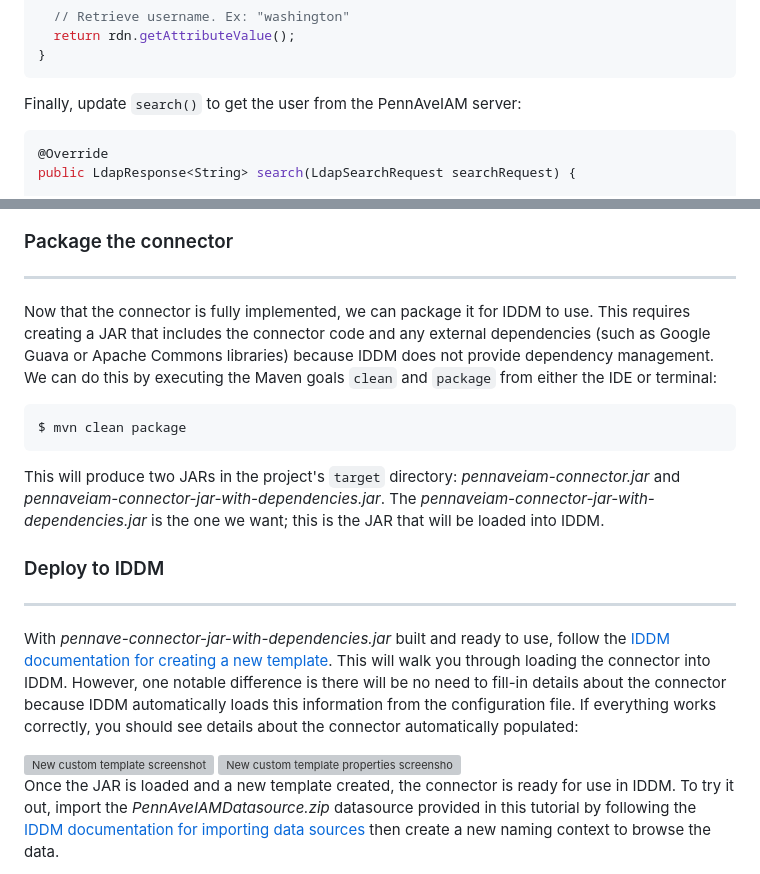
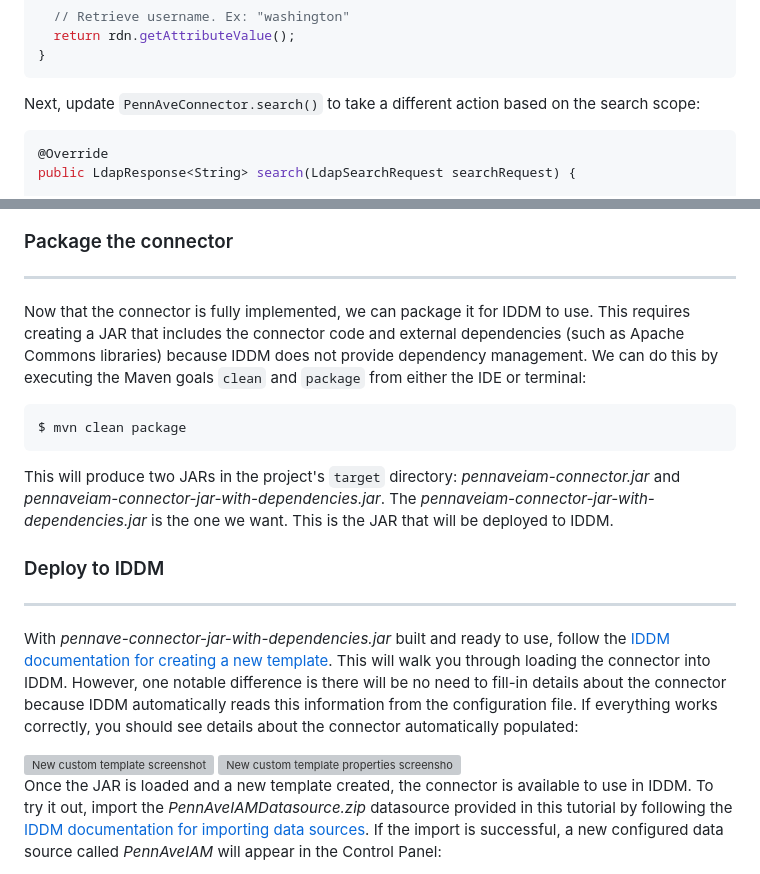
Before and after one commit to radiantlogicinc/iddm-connector-sdk-documentation, a Markdown page: tutorials/getting-started/README.md, 2 parts joined by grey strips. GitHub-like rendering; grey boxes are pictures that could not be loaded.

````diff
--- a/tutorials/getting-started/README.md
+++ b/tutorials/getting-started/README.md
@@ -254,7 +202,7 @@ private String getUsername(LdapSearchRequest searchRequest) {
 }
 ```
 
-Finally, update `search()` to get the user from the PennAveIAM server:
+Next, update `PennAveConnector.search()` to take a different action based on the search scope:
 
 ```java
 @Override
@@ -342,19 +285,19 @@ The connector now includes information to help users identify and configure it i
 
 ----------------------------------------------------
 
-Now that the connector is fully implemented, we can package it for IDDM to use. This requires creating a JAR that includes the connector code and any external dependencies (such as Google Guava or Apache Commons libraries) because IDDM does not provide dependency management. We can do this by executing the Maven goals `clean` and `package` from either the IDE or terminal:
+Now that the connector is fully implemented, we can package it for IDDM to use. This requires creating a JAR that includes the connector code and external dependencies (such as Apache Commons libraries) because IDDM does not provide dependency management. We can do this by executing the Maven goals `clean` and `package` from either the IDE or terminal:
 
 ```text
 $ mvn clean package
 ```
 
-This will produce two JARs in the project's `target` directory: _pennaveiam-connector.jar_ and _pennaveiam-connector-jar-with-dependencies.jar_. The _pennaveiam-connector-jar-with-dependencies.jar_ is the one we want; this is the JAR that will be loaded into IDDM.
+This will produce two JARs in the project's `target` directory: _pennaveiam-connector.jar_ and _pennaveiam-connector-jar-with-dependencies.jar_. The _pennaveiam-connector-jar-with-dependencies.jar_ is the one we want. This is the JAR that will be deployed to IDDM.
 
 ### Deploy to IDDM
 
 ----------------------------------------------------
 
-With _pennave-connector-jar-with-dependencies.jar_ built and ready to use, follow the [IDDM documentation for creating a new template](https://developer.radiantlogic.com/idm/v8.1/configuration/data-sources/data-sources/#creating-templates). This will walk you through loading the connector into IDDM. However, one notable difference is there will be no need to fill-in details about the connector because IDDM automatically loads this information from the configuration file. If everything works correctly, you should see details about the connector automatically populated:
+With _pennave-connector-jar-with-dependencies.jar_ built and ready to use, follow the [IDDM documentation for creating a new template](https://developer.radiantlogic.com/idm/v8.1/configuration/data-sources/data-sources/#creating-templates). This will walk you through loading the connector into IDDM. However, one notable difference is there will be no need to fill-in details about the connector because IDDM automatically reads this information from the configuration file. If everything works correctly, you should see details about the connector automatically populated:
 
 <img src="screenshots/NewCustomTemplateScreenshot.PNG" alt="New custom template screenshot" width="563" height="367">
 
@@ -362,3 +305,3 @@ With _pennave-connector-jar-with-dependencies.jar_ built and ready to use, follo
 
-Once the JAR is loaded and a new template created, the connector is ready for use in IDDM. To try it out, import the _PennAveIAMDatasource.zip_ datasource provided in this tutorial by following the [IDDM documentation for importing data sources](https://developer.radiantlogic.com/idm/v8.1/configuration/data-sources/data-sources/#importing-data-sources) then create a new naming context to browse the data.
+Once the JAR is loaded and a new template created, the connector is available to use in IDDM. To try it out, import the _PennAveIAMDatasource.zip_ datasource provided in this tutorial by following the [IDDM documentation for importing data sources](https://developer.radiantlogic.com/idm/v8.1/configuration/data-sources/data-sources/#importing-data-sources). If the import is successful, a new configured data source called _PennAveIAM_ will appear in the Control Panel:
 
````
Also changed, not shown: other parts of tutorials/getting-started/README.md (+77 -67 lines).
